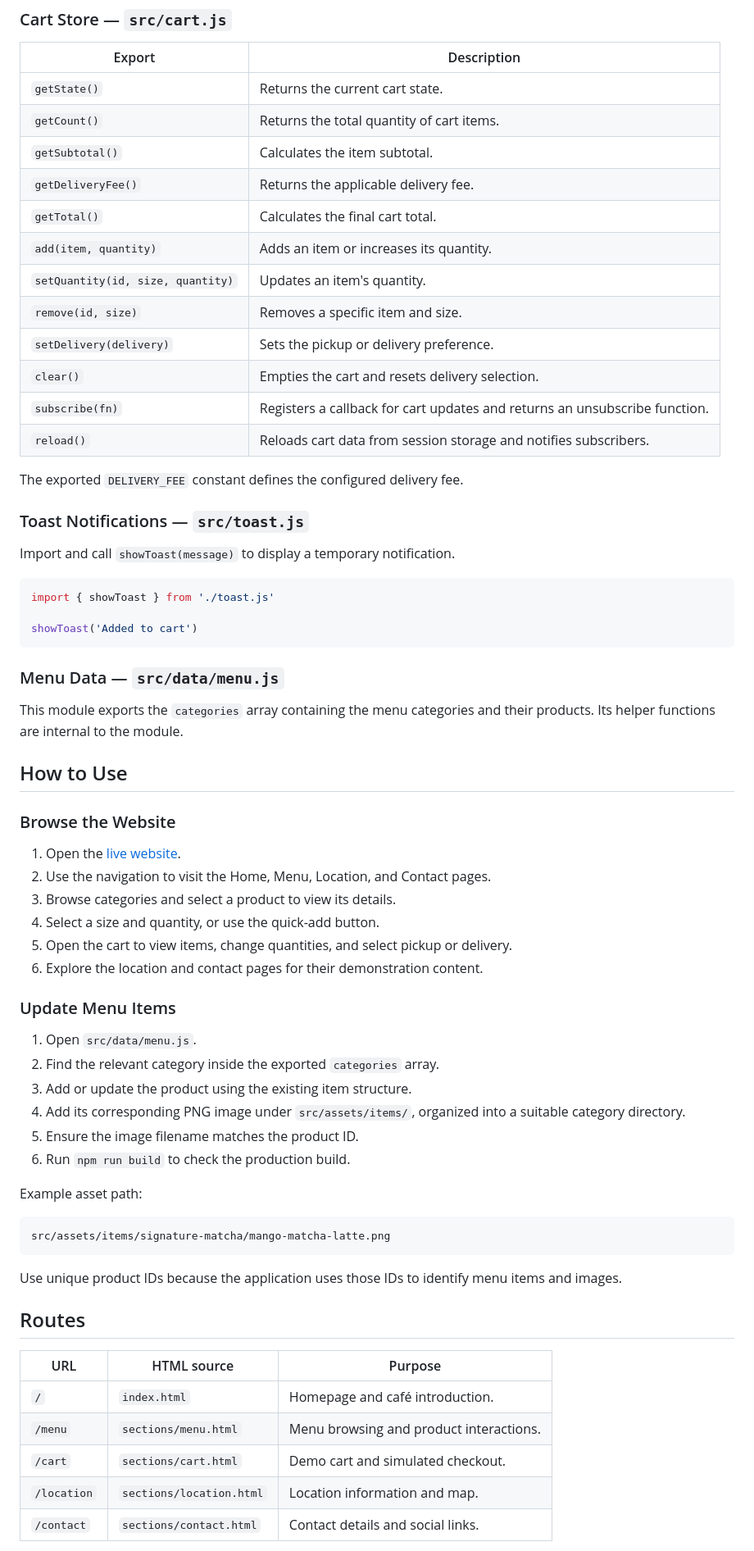
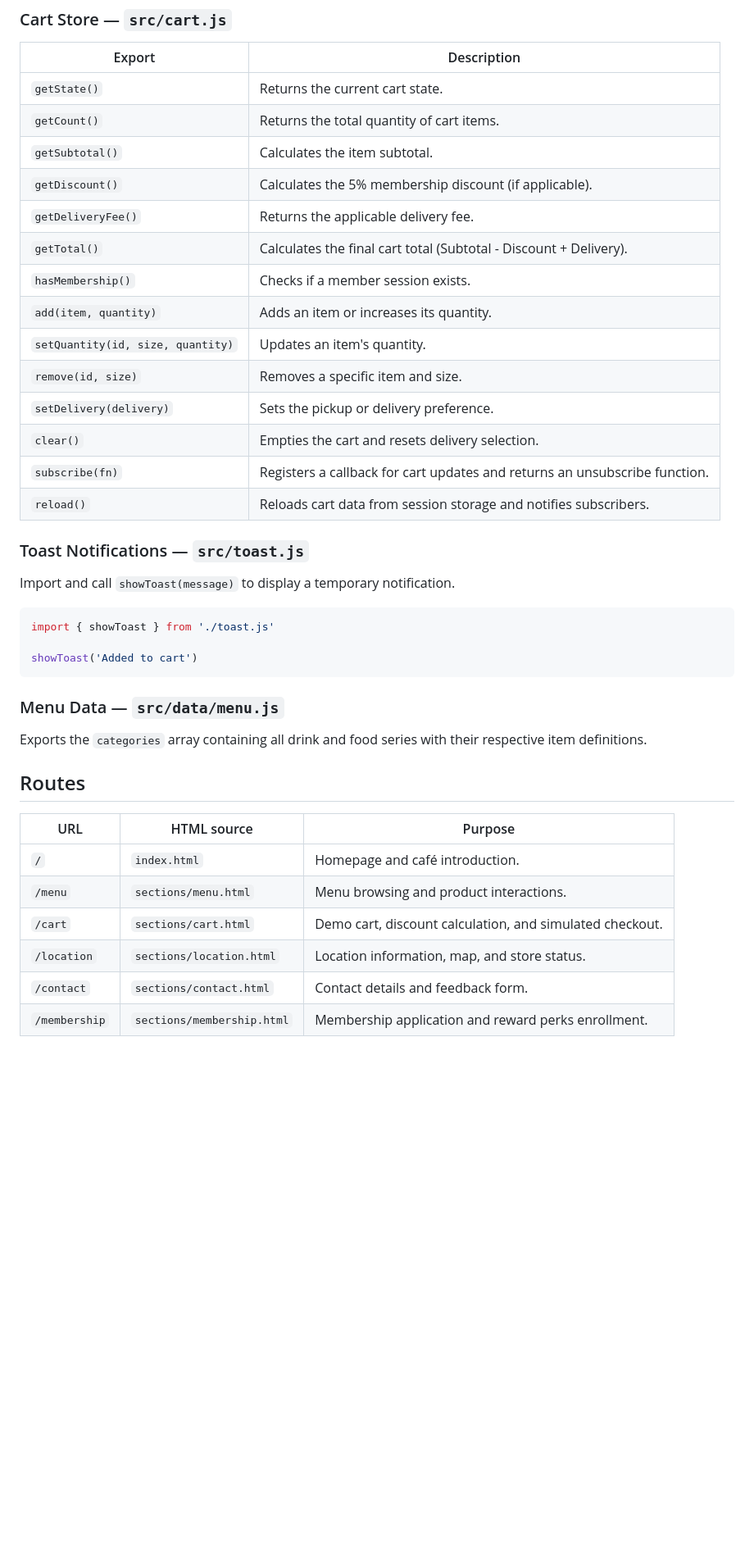
Before and after one commit to adAstra144/the-matcha-house, a Markdown page: README.md, the part around the change printed below. Shown: that part at 82% size. Drawn GitHub-style; blank space fills up the shorter version.

````diff
--- a/README.md
+++ b/README.md
@@ -187,8 +188,10 @@ npm run preview
 | `getState()` | Returns the current cart state. |
 | `getCount()` | Returns the total quantity of cart items. |
 | `getSubtotal()` | Calculates the item subtotal. |
+| `getDiscount()` | Calculates the 5% membership discount (if applicable). |
 | `getDeliveryFee()` | Returns the applicable delivery fee. |
-| `getTotal()` | Calculates the final cart total. |
+| `getTotal()` | Calculates the final cart total (Subtotal - Discount + Delivery). |
+| `hasMembership()` | Checks if a member session exists. |
 | `add(item, quantity)` | Adds an item or increases its quantity. |
 | `setQuantity(id, size, quantity)` | Updates an item's quantity. |
 | `remove(id, size)` | Removes a specific item and size. |
@@ -196,8 +199,6 @@ npm run preview
 | `clear()` | Empties the cart and resets delivery selection. |
 | `subscribe(fn)` | Registers a callback for cart updates and returns an unsubscribe function. |
 | `reload()` | Reloads cart data from session storage and notifies subscribers. |
-
-The exported `DELIVERY_FEE` constant defines the configured delivery fee.
 
 ### Toast Notifications — `src/toast.js`
 
@@ -211,35 +212,7 @@ showToast('Added to cart')
 
 ### Menu Data — `src/data/menu.js`
 
-This module exports the `categories` array containing the menu categories and their products. Its helper functions are internal to the module.
-
-## How to Use
-
-### Browse the Website
-
-1. Open the [live website](https://thematchahouse.vercel.app/).
-2. Use the navigation to visit the Home, Menu, Location, and Contact pages.
-3. Browse categories and select a product to view its details.
-4. Select a size and quantity, or use the quick-add button.
-5. Open the cart to view items, change quantities, and select pickup or delivery.
-6. Explore the location and contact pages for their demonstration content.
-
-### Update Menu Items
-
-1. Open `src/data/menu.js`.
-2. Find the relevant category inside the exported `categories` array.
-3. Add or update the product using the existing item structure.
-4. Add its corresponding PNG image under `src/assets/items/`, organized into a suitable category directory.
-5. Ensure the image filename matches the product ID.
-6. Run `npm run build` to check the production build.
-
-Example asset path:
-
-```text
-src/assets/items/signature-matcha/mango-matcha-latte.png
-```
-
-Use unique product IDs because the application uses those IDs to identify menu items and images.
+Exports the `categories` array containing all drink and food series with their respective item definitions.
 
 ## Routes
 
@@ -247,7 +220,8 @@ Use unique product IDs because the application uses those IDs to identify menu i
 |---|---|---|
 | `/` | `index.html` | Homepage and café introduction. |
 | `/menu` | `sections/menu.html` | Menu browsing and product interactions. |
-| `/cart` | `sections/cart.html` | Demo cart and simulated checkout. |
-| `/location` | `sections/location.html` | Location information and map. |
-| `/contact` | `sections/contact.html` | Contact details and social links. |
+| `/cart` | `sections/cart.html` | Demo cart, discount calculation, and simulated checkout. |
+| `/location` | `sections/location.html` | Location information, map, and store status. |
+| `/contact` | `sections/contact.html` | Contact details and feedback form. |
+| `/membership` | `sections/membership.html` | Membership application and reward perks enrollment. |
 
````
Also changed, not shown: other parts of README.md (+37 -57 lines).
